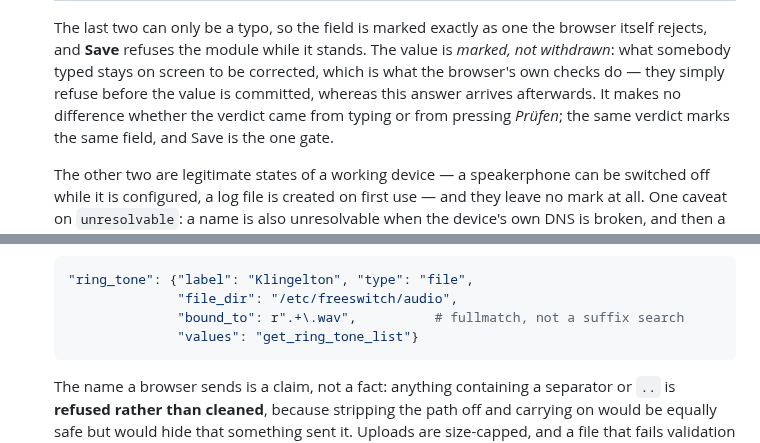
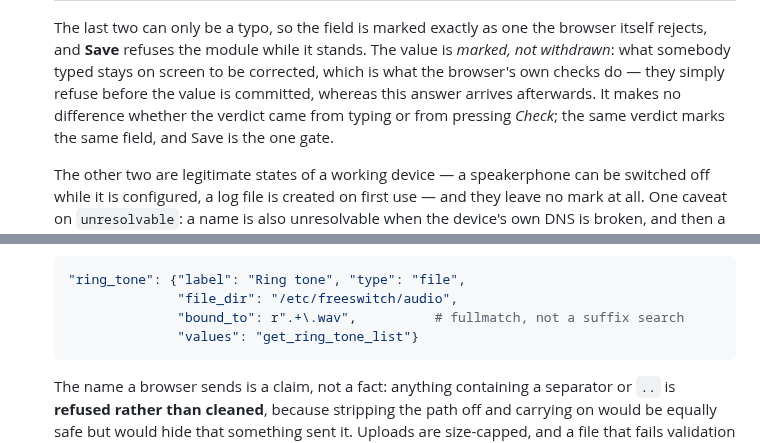
Before and after one commit to saiedt/gpsmcpmms, a Markdown page: README.md, 2 parts joined by grey strips. Drawn GitHub-style.

````diff
--- a/README.md
+++ b/README.md
@@ -565,7 +565,7 @@ Mutating requests carry `X-GPSMCPMMS-Api: 1`; the session token travels in
   value is *marked, not withdrawn*: what somebody typed stays on screen to be
   corrected, which is what the browser's own checks do — they simply refuse
   before the value is committed, whereas this answer arrives afterwards. It makes
-  no difference whether the verdict came from typing or from pressing *Prüfen*;
+  no difference whether the verdict came from typing or from pressing *Check*;
   the same verdict marks the same field, and Save is the one gate.
 
   The other two are legitimate states of a working device — a speakerphone can
@@ -590,7 +590,7 @@ Mutating requests carry `X-GPSMCPMMS-Api: 1`; the session token travels in
   files there, and only it can say which ones qualify.
 
   ```python
-  "ring_tone": {"label": "Klingelton", "type": "file",
+  "ring_tone": {"label": "Ring tone", "type": "file",
                 "file_dir": "/etc/freeswitch/audio",
                 "bound_to": r".+\.wav",          # fullmatch, not a suffix search
                 "values": "get_ring_tone_list"}
````
Also changed, not shown: other parts of README.md (+3 -3 lines).
